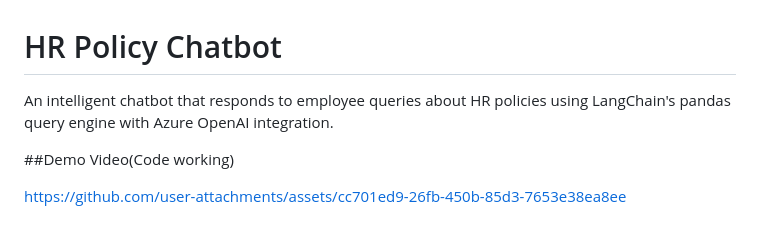
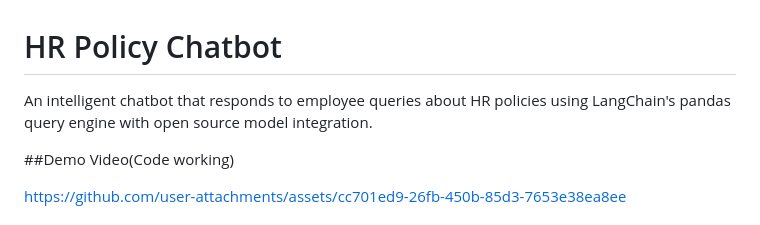
Before and after one commit to Nitheeswaran-E/Vserve, a Markdown page: Readme.md, the part around the change. Drawn GitHub-style.

```diff
--- a/Readme.md
+++ b/Readme.md
@@ -1,6 +1,6 @@
 # HR Policy Chatbot
 
-An intelligent chatbot that responds to employee queries about HR policies using LangChain's pandas query engine with Azure OpenAI integration.
+An intelligent chatbot that responds to employee queries about HR policies using LangChain's pandas query engine with open source model integration.
 
 ##Demo Video(Code working)
 
```
